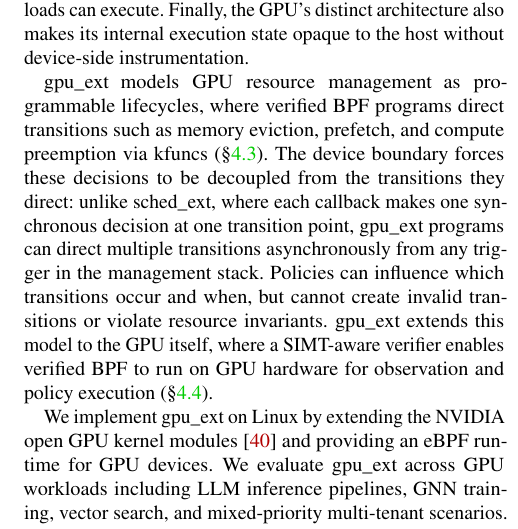
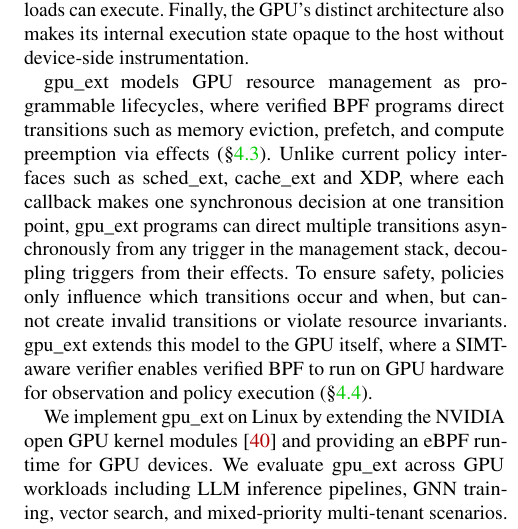
Before and after one commit to yunwei37/gpu-ext-paper, a LaTeX paper (main.tex, which reads tex/intro.tex): part of one column of page 2 of 18, cut so that both start at the same text. Compiled offline with pdfLaTeX; a LaTeX package or settings file that is missing is left out.

Commit message:
docs: enhance clarity of GPU resource management model by refining policy interface description

```diff
--- a/tex/intro.tex
+++ b/tex/intro.tex
@@ -44,7 +44,7 @@ cross-device operations like migrating data or dispatching commands take millise
 
 % P4b: Mechanism mapping
 % \arq{The content is generally strong, but I think this needs to be "punchier". In part, this will happen when we work out the previous paragraph more because the two are in conversation with eacy other.}
-\sys{} models GPU resource management as programmable lifecycles, where verified BPF programs direct transitions such as memory eviction, prefetch, and compute preemption via kfuncs (\S\ref{sec:design-interfaces}). The device boundary forces these decisions to be decoupled from the transitions they direct: unlike sched\_ext, where each callback makes one synchronous decision at one transition point, \sys{} programs can direct multiple transitions asynchronously from any trigger in the management stack. Policies can influence which transitions occur and when, but cannot create invalid transitions or violate resource invariants. \sys{} extends this model to the GPU itself, where a SIMT-aware verifier enables verified BPF to run on GPU hardware for observation and policy execution (\S\ref{sec:verification}).
+\sys{} models GPU resource management as programmable lifecycles, where verified BPF programs direct transitions such as memory eviction, prefetch, and compute preemption via effects (\S\ref{sec:design-interfaces}). Unlike current policy interfaces such as sched\_ext, cache\_ext and XDP, where each callback makes one synchronous decision at one transition point, \sys{} programs can direct multiple transitions asynchronously from any trigger in the management stack, decoupling triggers from their effects. To ensure safety, policies only influence which transitions occur and when, but cannot create invalid transitions or violate resource invariants. \sys{} extends this model to the GPU itself, where a SIMT-aware verifier enables verified BPF to run on GPU hardware for observation and policy execution (\S\ref{sec:verification}).
 
 % P5: System summary (merged into P4b above)
 
```
